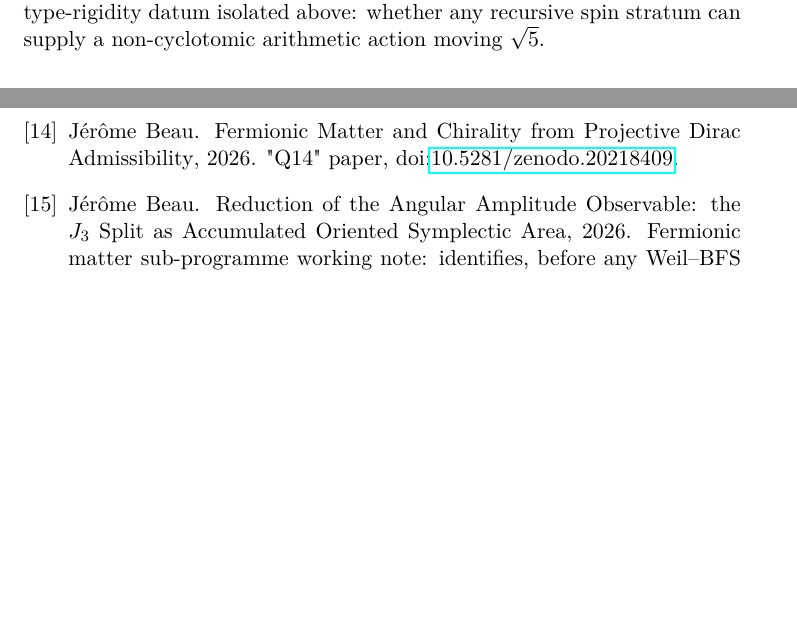
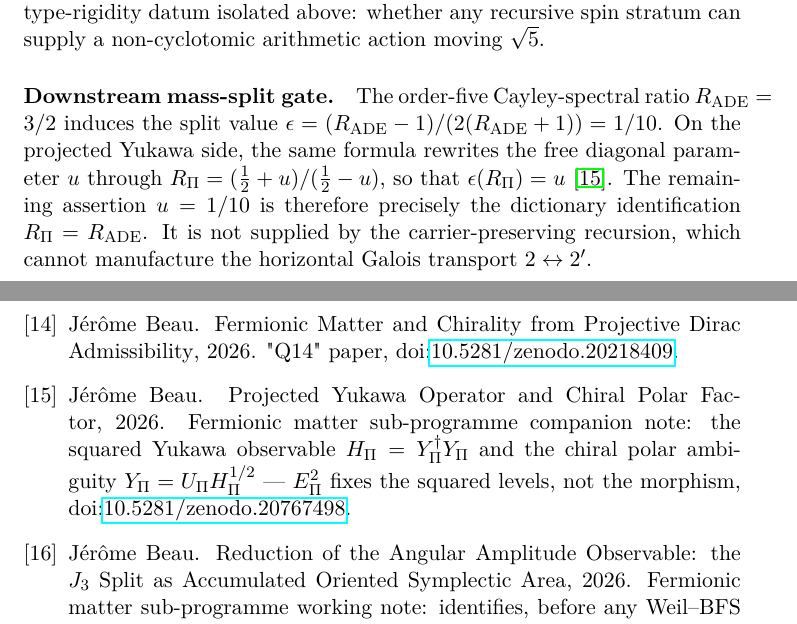
Before and after one commit to Cosmochrony/arithmetic-orthogonality-adegate, a LaTeX paper (tex/ArithmeticOrthogonalityADEgate.tex, which reads tex/cosmochrony-bibliography.bib): two parts of pages 17 and 21 of 23, joined at a grey line, cut so that both start at the same text, the shorter picture padded with empty space. Compiled offline with pdfLaTeX.

Commit message:
1.7: downstream mass-split gate paragraph in sec:status; add Beau2026pyo to bib

```diff
--- a/tex/ArithmeticOrthogonalityADEgate.tex
+++ b/tex/ArithmeticOrthogonalityADEgate.tex
@@ -704,6 +704,15 @@ Theorem~\ref{thm:negative} does not depend on it.
     The remaining datum is therefore exactly the type-rigidity datum isolated above: whether any recursive spin stratum
     can supply a non-cyclotomic arithmetic action moving $\sqrt{5}$.
 
+    \paragraph{Downstream mass-split gate.}
+    The order-five Cayley-spectral ratio $R_{\mathrm{ADE}}=3/2$ induces the split value
+    $\epsilon=(R_{\mathrm{ADE}}-1)/(2(R_{\mathrm{ADE}}+1))=1/10$.
+    On the projected Yukawa side, the same formula rewrites the free diagonal parameter $u$ through
+    $R_\Pi=(\tfrac12+u)/(\tfrac12-u)$, so that $\epsilon(R_\Pi)=u$~\cite{Beau2026pyo}.
+    The remaining assertion $u=1/10$ is therefore precisely the dictionary identification $R_\Pi=R_{\mathrm{ADE}}$.
+    It is not supplied by the carrier-preserving recursion, which cannot manufacture the horizontal Galois transport
+    $2\leftrightarrow 2'$.
+
     \newpage
     \appendix
 
--- a/tex/cosmochrony-bibliography.bib
+++ b/tex/cosmochrony-bibliography.bib
@@ -45,3 +52,6 @@
+ $H_\Pi=Y_\Pi^\dagger Y_\Pi$ and the chiral polar ambiguity $Y_\Pi=U_\Pi H_\Pi^{1/2}$ ---
+ $E_\Pi^2$ fixes the squared levels, not the morphism,
+ \doi{10.5281/zenodo.20767498}}
 }
 
 @misc{Beau2026a2,
```
Also changed, not shown: tex/cosmochrony-bibliography.bib (7 more changed lines).
